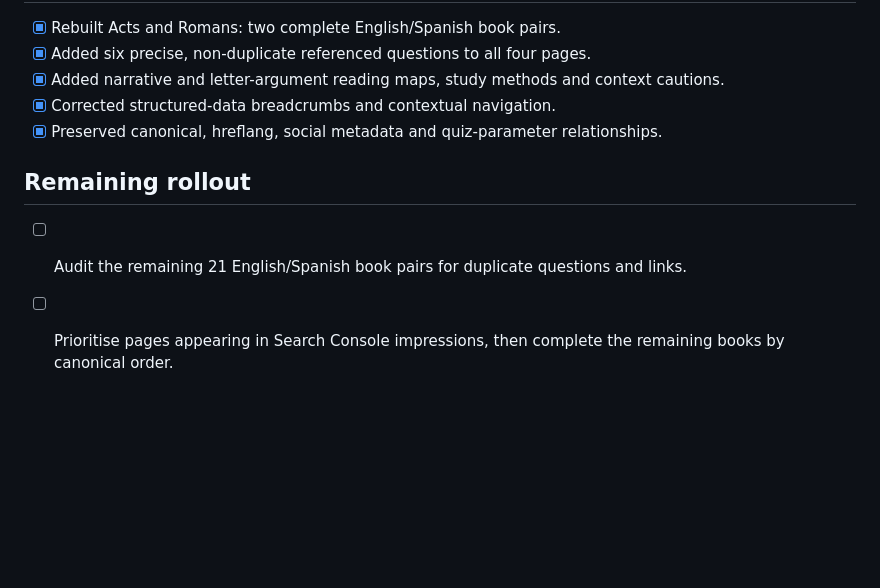
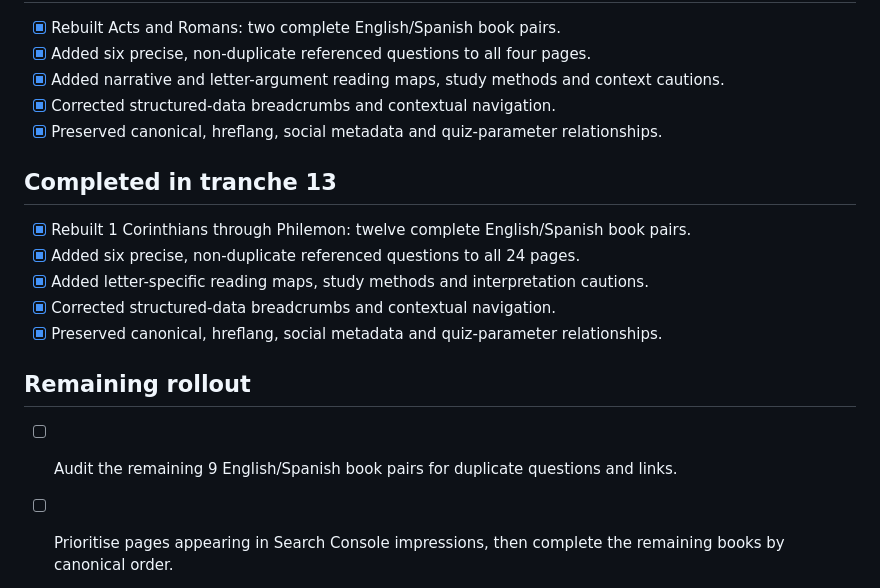
Before and after one commit to beremauroj-eng/bible-quiz-international, a Markdown page: docs/adsense-low-value-content-remediation.md, the part around the change. Drawn GitHub-style; blank space fills up the shorter version.

Commit message:
Update AdSense remediation ledger for Pauline letters

```diff
--- a/docs/adsense-low-value-content-remediation.md
+++ b/docs/adsense-low-value-content-remediation.md
@@ -119,9 +119,17 @@ An English/Spanish book pair is complete only when it has:
 - [x] Corrected structured-data breadcrumbs and contextual navigation.
 - [x] Preserved canonical, hreflang, social metadata and quiz-parameter relationships.
 
+## Completed in tranche 13
+
+- [x] Rebuilt 1 Corinthians through Philemon: twelve complete English/Spanish book pairs.
+- [x] Added six precise, non-duplicate referenced questions to all 24 pages.
+- [x] Added letter-specific reading maps, study methods and interpretation cautions.
+- [x] Corrected structured-data breadcrumbs and contextual navigation.
+- [x] Preserved canonical, hreflang, social metadata and quiz-parameter relationships.
+
 ## Remaining rollout
 
-- [ ] Audit the remaining 21 English/Spanish book pairs for duplicate questions and links.
+- [ ] Audit the remaining 9 English/Spanish book pairs for duplicate questions and links.
 - [ ] Prioritise pages appearing in Search Console impressions, then complete the remaining books by canonical order.
 - [ ] Update sitemap `lastmod` only when a page receives a substantive editorial revision.
 - [ ] Run HTML, internal-link, hreflang, canonical and structured-data checks before merge.
```
